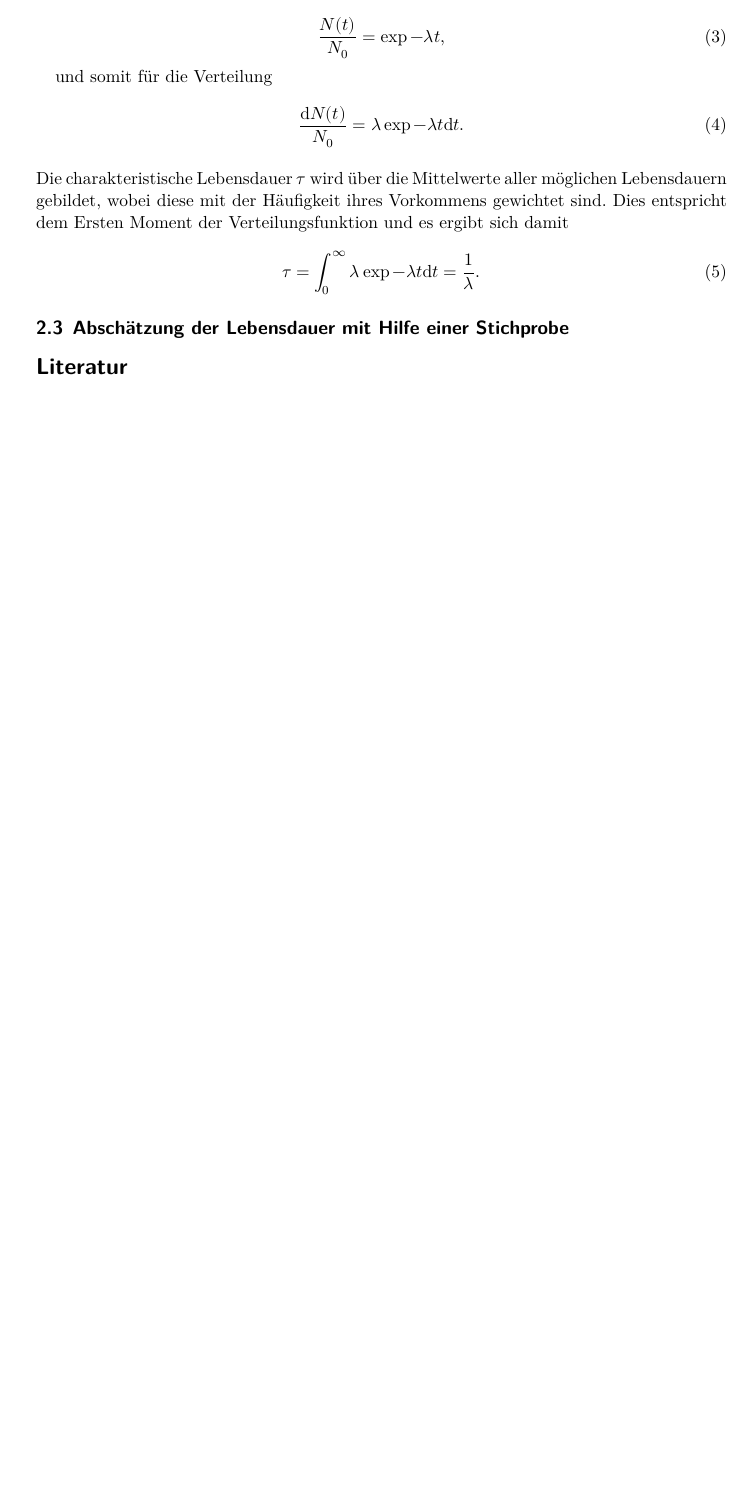
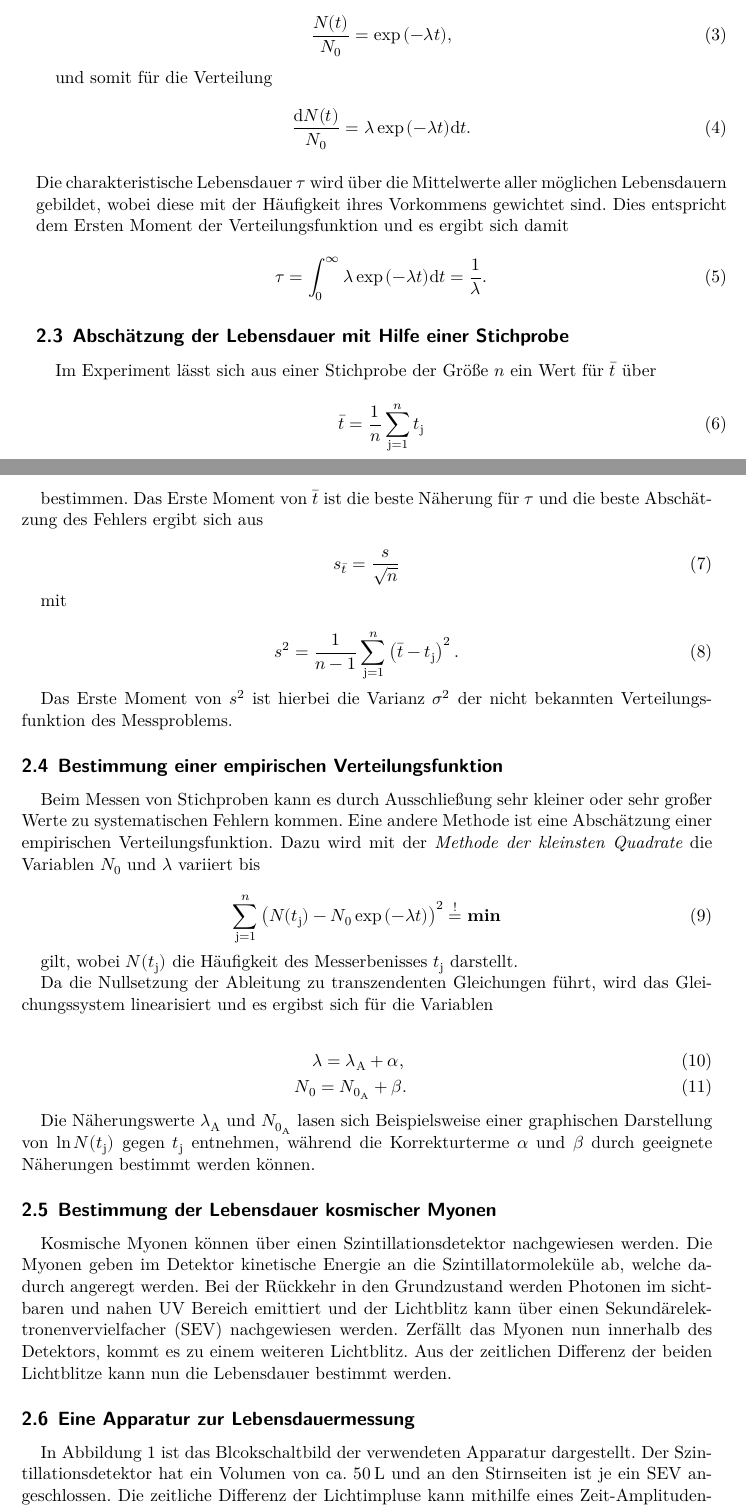
Before and after one commit to bixel/FP14, a LaTeX document (V01_Myonen/00_main.tex, which reads V01_Myonen/01_theorie.tex): part of page 2 of 2 before the commit and two parts of pages 2 and 3 of 5 after it, the two joined at a grey line, cut so that both start at the same text, the shorter picture padded with empty space. Compiled offline with XeLaTeX; an older LaTeX class or package is replaced by its successor.

Commit message:
Theorie Fertig Myonen

```diff
--- a/V01_Myonen/01_theorie.tex
+++ b/V01_Myonen/01_theorie.tex
@@ -37,21 +35,77 @@ Für $N$ zerfallende Teilchen ergiebt sich somit
 Für große $N$ ergiebt sich näherungsweise für das Integral
 
 \begin{equation}
-	\frac{N(t)}{N_\text{0}} = \exp{-\lambda t},
+	\frac{N(t)}{N_\text{0}} = \exp{(-\lambda t)},
 \end{equation}
 
 und somit für die Verteilung
 
 \begin{equation}
-	\frac{\text{d}N(t)}{N_\text{0}} = \lambda \exp{-\lambda t} \text{d}t .
+	\frac{\text{d}N(t)}{N_\text{0}} = \lambda \exp{(-\lambda t)} \text{d}t .
 \end{equation}
 \\
 Die charakteristische Lebensdauer $\tau$ wird über die Mittelwerte aller möglichen Lebensdauern gebildet, wobei diese mit der Häufigkeit ihres Vorkommens gewichtet sind.
 Dies entspricht dem Ersten Moment der Verteilungsfunktion und es ergibt sich damit
 
 \begin{equation}
-	\tau = \int_\text{0}^\infty \lambda \exp{-\lambda t} \text{d}t = \frac{1}{\lambda} .
+	\tau = \int_\text{0}^\infty \lambda \exp{(-\lambda t)} \text{d}t = \frac{1}{\lambda} .
+\end{equation}
+\FloatBarrier
+\subsection{Abschätzung der Lebensdauer mit Hilfe einer Stichprobe} % (fold)
+\label{sub:abschaetzung_der_lebensdauer_mit_hilfe_einer_stichprobe}
+
+Im Experiment lässt sich aus einer Stichprobe der Größe $n$ ein Wert für $\bar{t}$ über
+
+\begin{equation}
+	\bar{t} = \frac{1}{n} \sum_{\text{j=1}}^n t_\text{j}
 \end{equation}
 
-\subsection{Abschätzung der Lebensdauer mit Hilfe einer Stichprobe} % (fold)
-\label{sub:abschaetzung_der_lebensdauer_mit_hilfe_einer_stichprobe}
+bestimmen.
+Das Erste Moment von $\bar{t}$ ist die beste Näherung für $\tau$ und die beste Abschätzung des Fehlers ergibt sich aus
+
+\begin{equation}
+	s_{\bar{t}} = \frac{s}{\sqrt{n}}
+\end{equation}
+
+mit
+
+\begin{equation}
+	s^2 = \frac{1}{n-1} \sum_\text{j=1}^n \left(\bar{t} - t_\text{j}\right)^2 .
+\end{equation}
+
+
+Das Erste Moment von $s^2$ ist hierbei die Varianz $\sigma^2$ der nicht bekannten Verteilungsfunktion des Messproblems.
+\FloatBarrier
+\subsection{Bestimmung einer empirischen Verteilungsfunktion} % (fold)
+\label{sub:bestimmung_einer_empirischen_verteilungsfunktion}
+
+
+Beim Messen von Stichproben kann es durch Ausschließung sehr kleiner oder sehr großer Werte zu systematischen Fehlern kommen.
+Eine andere Methode ist eine Abschätzung einer empirischen Verteilungsfunktion.
+Dazu wird mit der \textit{Methode der kleinsten Quadrate} die Variablen $N_\text{0}$ und $\lambda$ variiert bis
+
+\begin{equation}
+	\sum_\text{j=1}^n \left(N(t_\text{j})-N_\text{0}\exp{(-\lambda t)}\right)^2 \stackrel{!}{=} \textbf{min}
+\end{equation}
+
+gilt, wobei $N(t_\text{j})$ die Häufigkeit des Messerbenisses $t_\text{j}$ darstellt.
+
+Da die Nullsetzung der Ableitung zu transzendenten Gleichungen führt, wird das Gleichungssystem linearisiert und es ergibst sich für die Variablen
+
+\begin{eqnarray}
+	\lambda = \lambda_\text{A} + \alpha ,\\
+	N_\text{0} = N_{\text{0}_\text{A}} + \beta.
+\end{eqnarray}
+
+Die Näherungswerte $\lambda_\text{A}$ und $N_{\text{0}_\text{A}}$ lasen sich Beispielsweise einer graphischen Darstellung von $\ln{N(t_\text{j})}$ gegen $t_\text{j}$ entnehmen, während die Korrekturterme $\alpha$ und $\beta$ durch geeignete Näherungen bestimmt werden können.
+\FloatBarrier
+\subsection{Bestimmung der Lebensdauer kosmischer Myonen} % (fold)
+\label{sub:bestimmung_der_lebensdauer_kosmischer_myonen}
+
+Kosmische Myonen können über einen Szintillationsdetektor nachgewiesen werden.
+Die Myonen geben im Detektor kinetische Energie an die Szintillatormoleküle ab, welche dadurch angeregt werden.
+Bei der Rückkehr in den Grundzustand werden Photonen im sichtbaren und nahen UV Bereich emittiert und der Lichtblitz kann über einen Sekundärelektronenvervielfacher (SEV) nachgewiesen werden.
+Zerfällt das Myonen nun innerhalb des Detektors, kommt es zu einem weiteren Lichtblitz.
+Aus der zeitlichen Differenz der beiden Lichtblitze kann nun die Lebensdauer bestimmt werden.
+\FloatBarrier
+\subsection{Eine Apparatur zur Lebensdauermessung} % (fold)
@@ -57,0 +118,6 @@ Dies entspricht dem Ersten Moment der Verteilungsfunktion und es ergibt sich dam
+	\label{schaltung}
+\end{figure}
+
+In Abbildung \ref{schaltung} ist das Blcokschaltbild der verwendeten Apparatur dargestellt.
+Der Szintillationsdetektor hat ein Volumen von ca. $\SI{50}{\liter}$ und an den Stirnseiten ist je ein SEV angeschlossen.
+Die zeitliche Differenz der Lichtimpluse kann mithilfe eines Zeit-Amplituden-Konverters (TAC) über die \textit{Stopuhr-Methode} gemessen werden.
```
Also changed, not shown: V01_Myonen/00_lit.bib (added, +6 -0 lines), V01_Myonen/00_main.tex (+11 -3 lines), V18_Ge-Detektor/00_main.tex (+1 -0 lines), V01_Myonen/pic/schaltung.png (added), V01_Myonen/01_theorie.tex (38 more changed lines), 1 other file.
